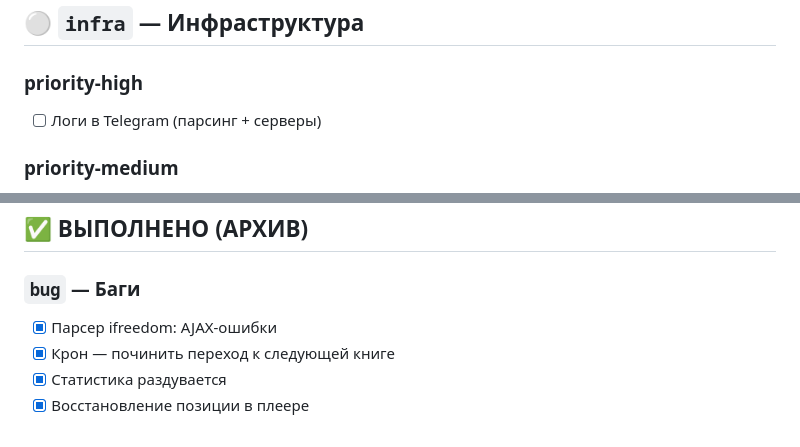
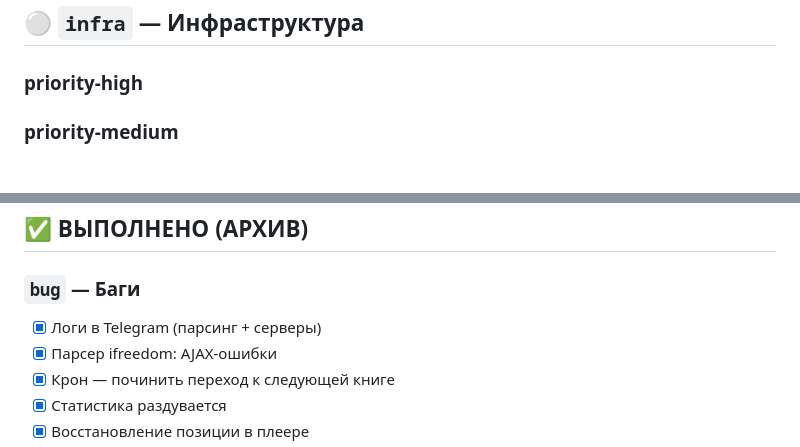
Before and after one commit to StsPetrov/Testregina, a Markdown page: CHECKLIST.md, 2 parts joined by grey strips. Rendered like a GitHub page.

```diff
--- a/CHECKLIST.md
+++ b/CHECKLIST.md
@@ -133,7 +133,7 @@
 ## ⚪ `infra` — Инфраструктура
 
 ### priority-high
-- [ ] Логи в Telegram (парсинг + серверы)
+
 
 ### priority-medium
 - [ ] Автоматическая озвучка (Silero + аналог Демагога)
@@ -176,6 +176,7 @@
 ## ✅ ВЫПОЛНЕНО (АРХИВ)
 
 ### `bug` — Баги
+- [x] Логи в Telegram (парсинг + серверы)
 - [x] Парсер ifreedom: AJAX-ошибки
 - [x] Крон — починить переход к следующей книге
 - [x] Статистика раздувается
```
